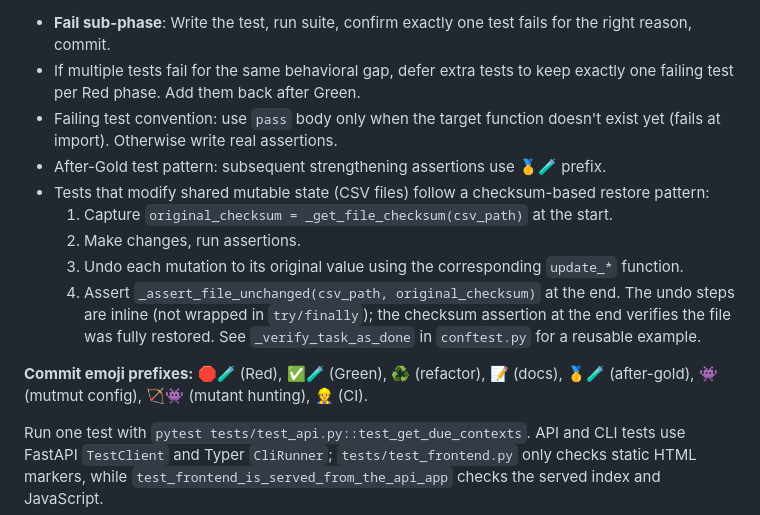
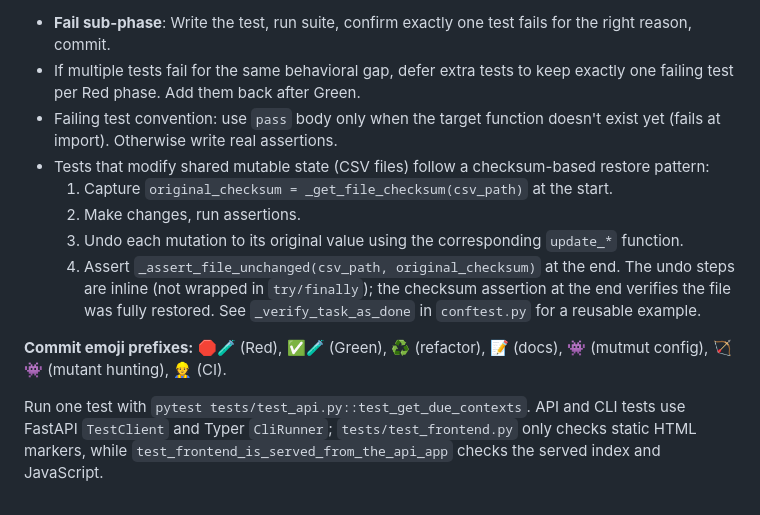
Before and after one commit to devarops/recurrator, a Markdown page: AGENTS.md, the part around the change. Drawn GitHub-style.

Commit message:
📝 Drop the after-gold commit convention
The after-gold step carried assertions that already passed when written, so it gated nothing.

Keeping a separate category for those assertions made a passing test easy to mistake for the Gold of a Red phase. We removed the category instead of writing a rule for when such an assertion may open a Red phase.

The prefix remains in earlier commits, so this list covers fewer tags than the history shows.

```diff
--- a/AGENTS.md
+++ b/AGENTS.md
@@ -35,7 +35,6 @@ Red → Fail (commit failing test) → Green (make it pass, commit) → Refactor
 - **Fail sub-phase**: Write the test, run suite, confirm exactly one test fails for the right reason, commit.
 - If multiple tests fail for the same behavioral gap, defer extra tests to keep exactly one failing test per Red phase. Add them back after Green.
 - Failing test convention: use `pass` body only when the target function doesn't exist yet (fails at import). Otherwise write real assertions.
-- After-Gold test pattern: subsequent strengthening assertions use 🥇🧪 prefix.
 - Tests that modify shared mutable state (CSV files) follow a checksum-based restore pattern:
   1. Capture `original_checksum = _get_file_checksum(csv_path)` at the start.
   2. Make changes, run assertions.
@@ -43,7 +42,7 @@ Red → Fail (commit failing test) → Green (make it pass, commit) → Refactor
   4. Assert `_assert_file_unchanged(csv_path, original_checksum)` at the end.
   The undo steps are inline (not wrapped in `try/finally`); the checksum assertion at the end verifies the file was fully restored. See `_verify_task_as_done` in `conftest.py` for a reusable example.
 
-**Commit emoji prefixes:** 🛑🧪 (Red), ✅🧪 (Green), ♻️ (refactor), 📝 (docs), 🥇🧪 (after-gold), 👾 (mutmut config), 🏹👾 (mutant hunting), 👷 (CI).
+**Commit emoji prefixes:** 🛑🧪 (Red), ✅🧪 (Green), ♻️ (refactor), 📝 (docs), 👾 (mutmut config), 🏹👾 (mutant hunting), 👷 (CI).
 
 Run one test with `pytest tests/test_api.py::test_get_due_contexts`. API and CLI tests use FastAPI `TestClient` and Typer `CliRunner`; `tests/test_frontend.py` only checks static HTML markers, while `test_frontend_is_served_from_the_api_app` checks the served index and JavaScript.
 
```
